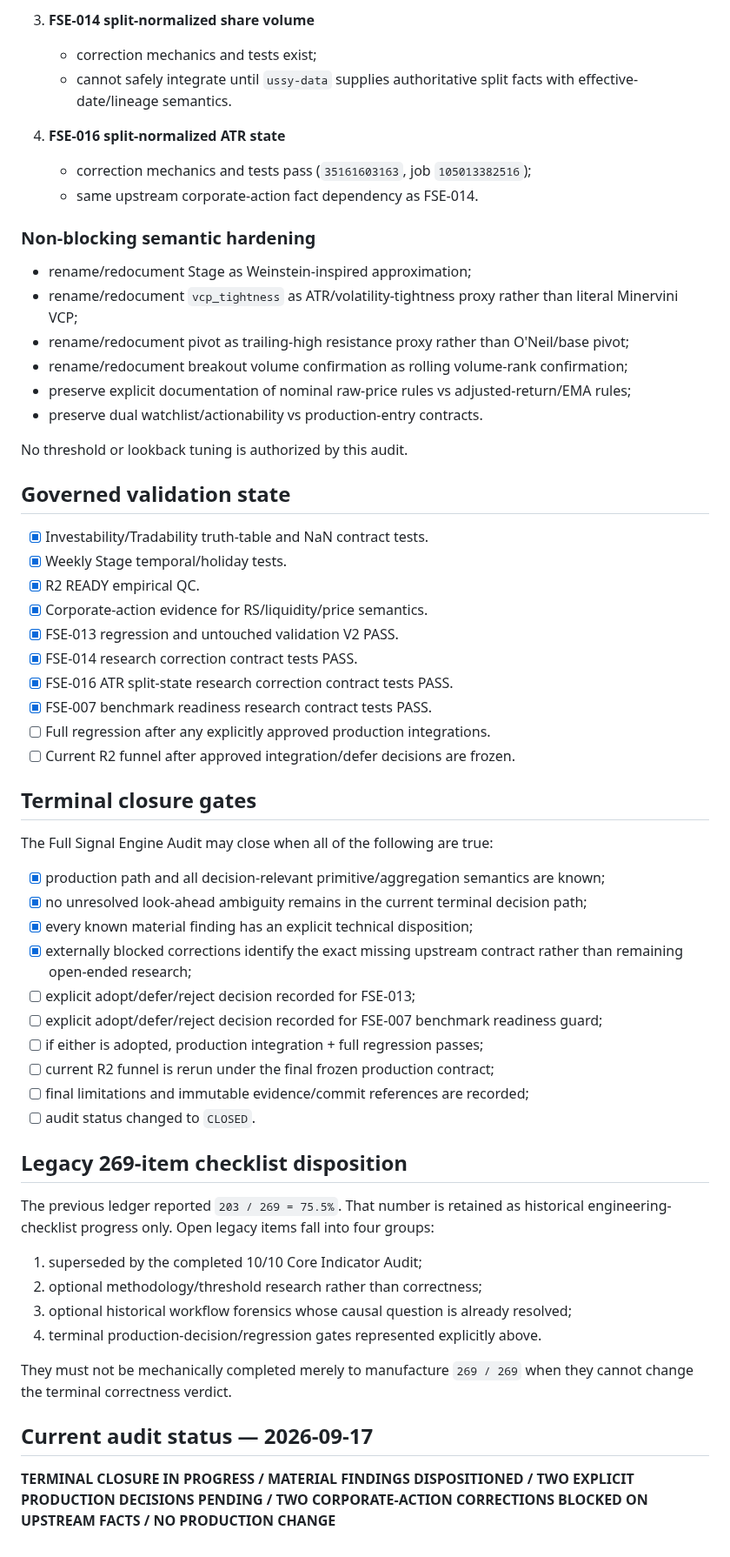
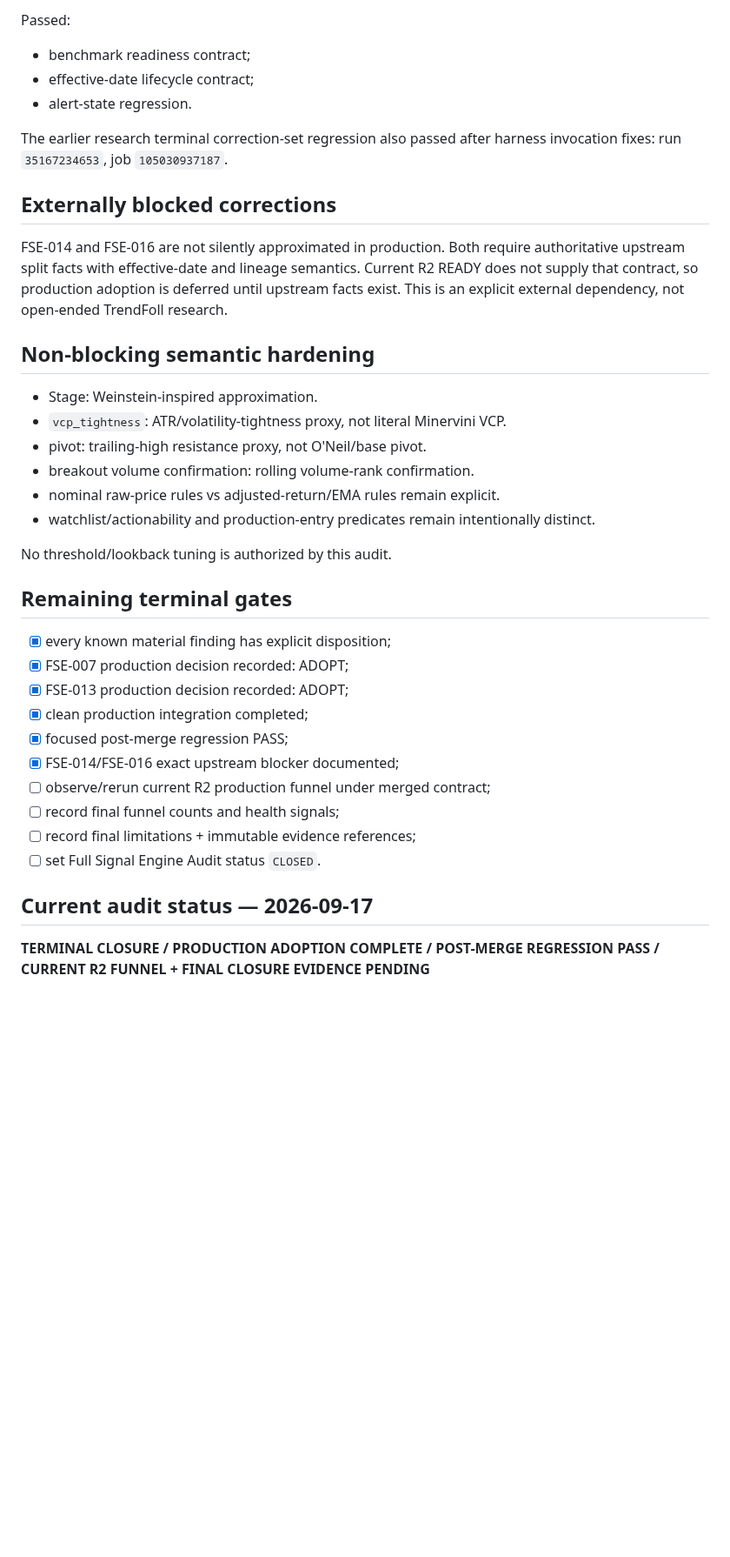
Before and after one commit to azharmz/ussy-trendfoll, a Markdown page: docs/FULL_SIGNAL_ENGINE_AUDIT_PROGRESS.md, the part around one of its changes. Shown at 87% size. Drawn GitHub-style; blank space fills up the shorter version.

Commit message:
audit: record production adoption and post-merge regression

```diff
--- a/docs/FULL_SIGNAL_ENGINE_AUDIT_PROGRESS.md
+++ b/docs/FULL_SIGNAL_ENGINE_AUDIT_PROGRESS.md
@@ -114,62 +94,40 @@ Evidence 07 found the observed SPY state empirically fresh. Evidence 14 freezes
 
-3. **FSE-014 split-normalized share volume**
-   - correction mechanics and tests exist;
-   - cannot safely integrate until `ussy-data` supplies authoritative split facts with effective-date/lineage semantics.
+Passed:
 
-4. **FSE-016 split-normalized ATR state**
-   - correction mechanics and tests pass (`35161603163`, job `105013382516`);
-   - same upstream corporate-action fact dependency as FSE-014.
+- benchmark readiness contract;
+- effective-date lifecycle contract;
+- alert-state regression.
 
-### Non-blocking semantic hardening
+The earlier research terminal correction-set regression also passed after harness invocation fixes: run `35167234653`, job `105030937187`.
 
-- rename/redocument Stage as Weinstein-inspired approximation;
-- rename/redocument `vcp_tightness` as ATR/volatility-tightness proxy rather than literal Minervini VCP;
-- rename/redocument pivot as trailing-high resistance proxy rather than O'Neil/base pivot;
-- rename/redocument breakout volume confirmation as rolling volume-rank confirmation;
-- preserve explicit documentation of nominal raw-price rules vs adjusted-return/EMA rules;
-- preserve dual watchlist/actionability vs production-entry contracts.
+## Externally blocked corrections
 
-No threshold or lookback tuning is authorized by this audit.
+FSE-014 and FSE-016 are not silently approximated in production. Both require authoritative upstream split facts with effective-date and lineage semantics. Current R2 READY does not supply that contract, so production adoption is deferred until upstream facts exist. This is an explicit external dependency, not open-ended TrendFoll research.
 
-## Governed validation state
+## Non-blocking semantic hardening
 
-- [x] Investability/Tradability truth-table and NaN contract tests.
-- [x] Weekly Stage temporal/holiday tests.
-- [x] R2 READY empirical QC.
-- [x] Corporate-action evidence for RS/liquidity/price semantics.
-- [x] FSE-013 regression and untouched validation V2 PASS.
-- [x] FSE-014 research correction contract tests PASS.
-- [x] FSE-016 ATR split-state research correction contract tests PASS.
-- [x] FSE-007 benchmark readiness research contract tests PASS.
-- [ ] Full regression after any explicitly approved production integrations.
-- [ ] Current R2 funnel after approved integration/defer decisions are frozen.
+- Stage: Weinstein-inspired approximation.
+- `vcp_tightness`: ATR/volatility-tightness proxy, not literal Minervini VCP.
+- pivot: trailing-high resistance proxy, not O'Neil/base pivot.
+- breakout volume confirmation: rolling volume-rank confirmation.
+- nominal raw-price rules vs adjusted-return/EMA rules remain explicit.
+- watchlist/actionability and production-entry predicates remain intentionally distinct.
 
-## Terminal closure gates
+No threshold/lookback tuning is authorized by this audit.
 
-The Full Signal Engine Audit may close when all of the following are true:
+## Remaining terminal gates
 
-- [x] production path and all decision-relevant primitive/aggregation semantics are known;
-- [x] no unresolved look-ahead ambiguity remains in the current terminal decision path;
-- [x] every known material finding has an explicit technical disposition;
-- [x] externally blocked corrections identify the exact missing upstream contract rather than remaining open-ended research;
-- [ ] explicit adopt/defer/reject decision recorded for FSE-013;
-- [ ] explicit adopt/defer/reject decision recorded for FSE-007 benchmark readiness guard;
-- [ ] if either is adopted, production integration + full regression passes;
-- [ ] current R2 funnel is rerun under the final frozen production contract;
-- [ ] final limitations and immutable evidence/commit references are recorded;
-- [ ] audit status changed to `CLOSED`.
-
-## Legacy 269-item checklist disposition
-
-The previous ledger reported `203 / 269 = 75.5%`. That number is retained as historical engineering-checklist progress only. Open legacy items fall into four groups:
-
-1. superseded by the completed 10/10 Core Indicator Audit;
-2. optional methodology/threshold research rather than correctness;
-3. optional historical workflow forensics whose causal question is already resolved;
-4. terminal production-decision/regression gates represented explicitly above.
-
-They must not be mechanically completed merely to manufacture `269 / 269` when they cannot change the terminal correctness verdict.
+- [x] every known material finding has explicit disposition;
+- [x] FSE-007 production decision recorded: ADOPT;
+- [x] FSE-013 production decision recorded: ADOPT;
+- [x] clean production integration completed;
+- [x] focused post-merge regression PASS;
+- [x] FSE-014/FSE-016 exact upstream blocker documented;
+- [ ] observe/rerun current R2 production funnel under merged contract;
+- [ ] record final funnel counts and health signals;
+- [ ] record final limitations + immutable evidence references;
+- [ ] set Full Signal Engine Audit status `CLOSED`.
 
 ## Current audit status — 2026-09-17
 
-**TERMINAL CLOSURE IN PROGRESS / MATERIAL FINDINGS DISPOSITIONED / TWO EXPLICIT PRODUCTION DECISIONS PENDING / TWO CORPORATE-ACTION CORRECTIONS BLOCKED ON UPSTREAM FACTS / NO PRODUCTION CHANGE**
+**TERMINAL CLOSURE / PRODUCTION ADOPTION COMPLETE / POST-MERGE REGRESSION PASS / CURRENT R2 FUNNEL + FINAL CLOSURE EVIDENCE PENDING**
```
Also changed, not shown: other parts of docs/FULL_SIGNAL_ENGINE_AUDIT_PROGRESS.md (+66 -86 lines).
